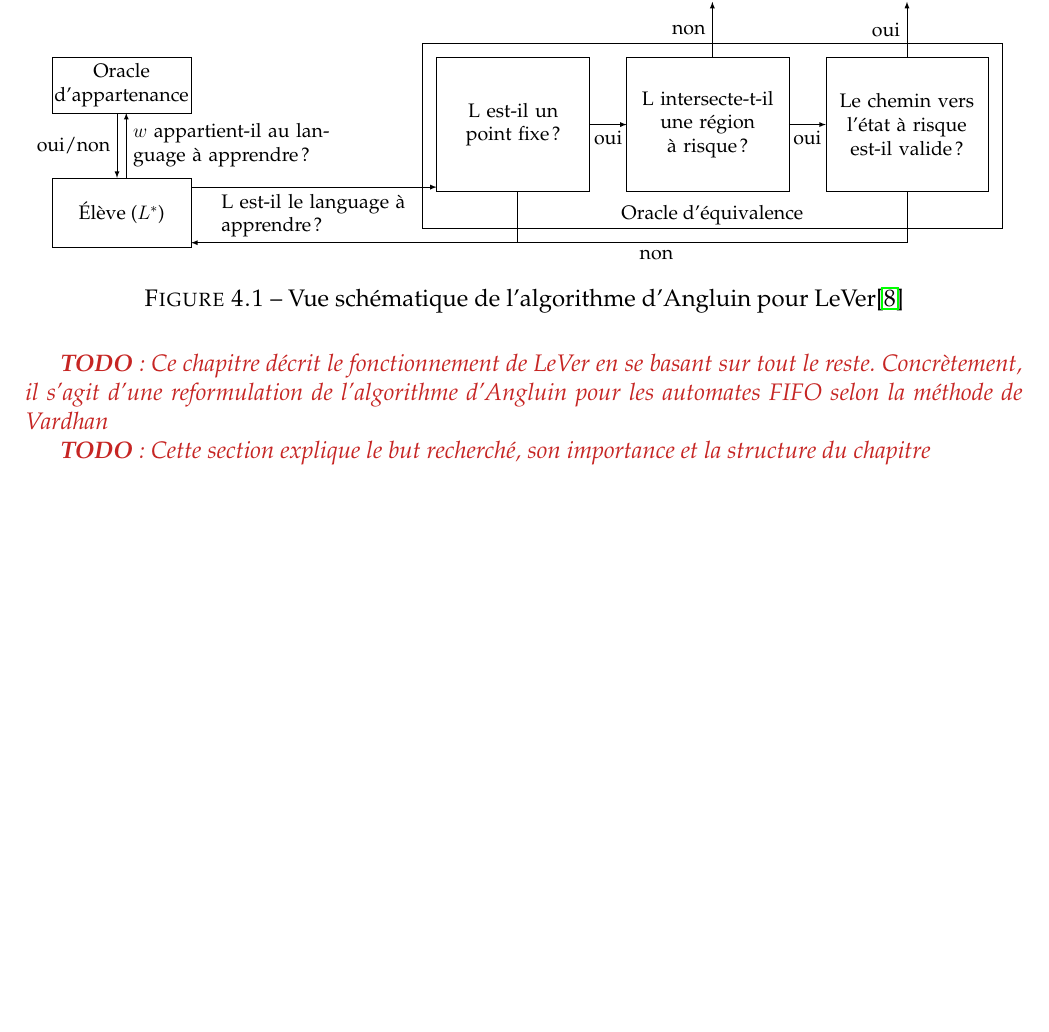
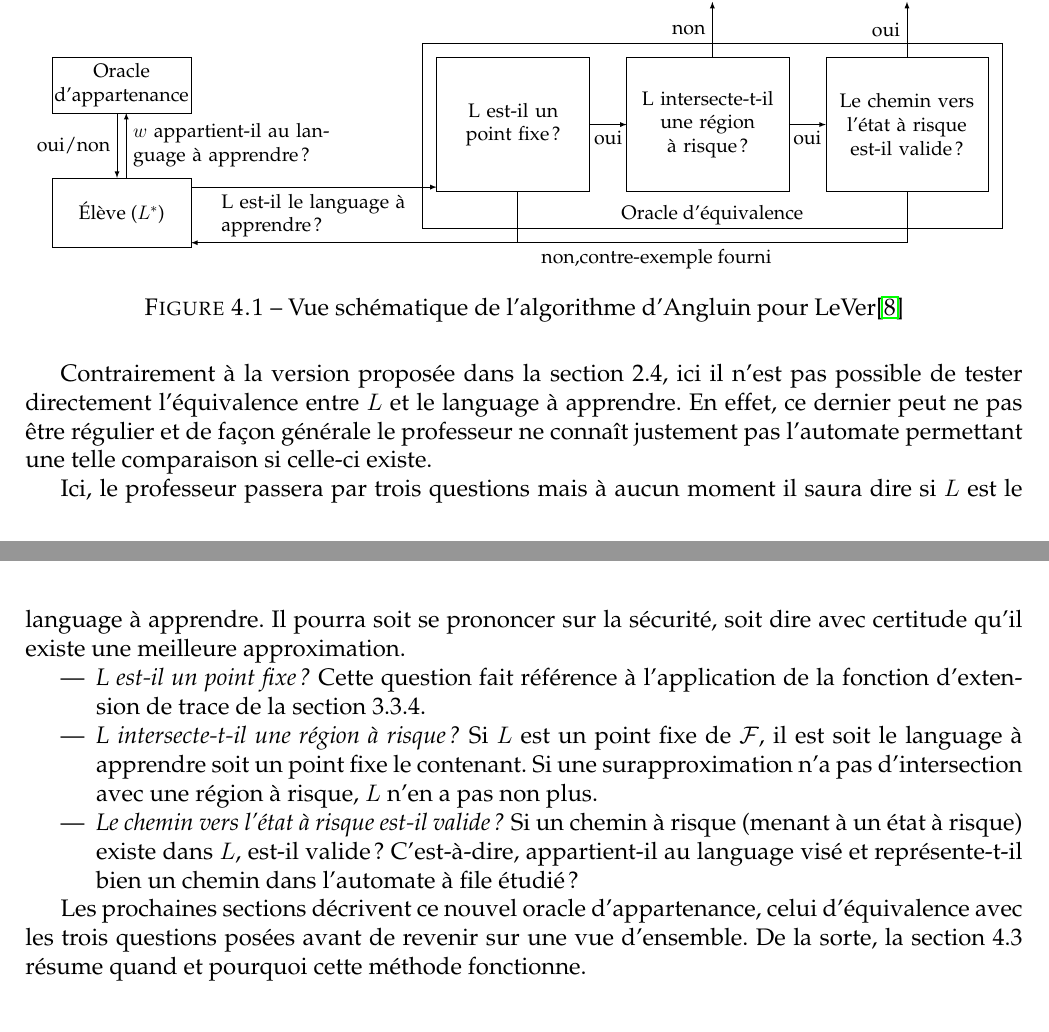
Before and after one commit to BenjaminAndre/memoire, a LaTeX document (Rapport/main.tex, which reads Rapport/lever/lever.tex): part of page 52 of 59 before the commit and two parts of pages 52 and 53 of 59 after it, the two joined at a grey line, cut so that both start at the same text, the shorter picture padded with empty space. Compiled offline with pdfLaTeX.

Commit message:
Intro lever

```diff
--- a/Rapport/lever/lever.tex
+++ b/Rapport/lever/lever.tex
@@ -28,7 +28,7 @@ L'objectif dès lors n'est pas d'apprendre le language de l'automate à file mai
 
   \draw[->] (8.6, -1.75) -- (9.4,-1.75) node[pos=0.5,below] {oui};
   \draw[->] (12.9, -1.75) -- (13.7,-1.75) node[pos=0.5,below] {oui};
-  \draw[->] (15.45, -4.3) -- (0, -4.3) node[pos=0.35,below] {non};
+  \draw[->] (15.45, -4.3) -- (0, -4.3) node[pos=0.35,below] {non,contre-exemple fourni};
   \draw[-] (7.05, -3.2) -- (7.05, -4.3);
   \draw[-] (15.45, -3.2) -- (15.45, -4.3);
 
@@ -45,7 +45,15 @@ L'objectif dès lors n'est pas d'apprendre le language de l'automate à file mai
 
 \end{figure}
 
+Contrairement à la version proposée dans la section \ref{sec:angluin}, ici il n'est pas possible de tester directement l'équivalence entre $L$ et le language à apprendre. En effet, ce dernier peut ne pas être régulier et de façon générale le professeur ne connaît justement pas l'automate permettant une telle comparaison si celle-ci existe.
 
-\todo{Ce chapitre décrit le fonctionnement de LeVer en se basant sur tout le reste. Concrètement, il s'agit d'une reformulation de l'algorithme d'Angluin pour les automates FIFO selon la méthode de Vardhan}
+Ici, le professeur passera par trois questions mais à aucun moment il saura dire si $L$ est le language à apprendre. Il pourra soit se prononcer sur la sécurité, soit dire avec certitude qu'il existe une meilleure approximation.
 
-\todo{Cette section explique le but recherché, son importance et la structure du chapitre}
+\begin{itemize}
+	\item \emph{L est-il un point fixe ?} Cette question fait référence à l'application de la fonction d'extension de trace de la section \ref{ss:extension}.
+	\item \emph{L intersecte-t-il une région à risque ?} Si $L$ est un point fixe de $\mathcal{F}$, il est soit le language à apprendre soit un point fixe le contenant. Si une surapproximation n'a pas d'intersection avec une région à risque, $L$ n'en a pas non plus.
+	\item \emph{Le chemin vers l'état à risque est-il valide ?} Si un chemin à risque (menant à un état à risque) existe dans $L$, est-il valide ? C'est-à-dire, appartient-il au language visé et représente-t-il bien un chemin dans l'automate à file étudié ?
+\end{itemize}
+
+
+Les prochaines sections décrivent ce nouvel oracle d'appartenance, celui d'équivalence avec les trois questions posées avant de revenir sur une vue d'ensemble. De la sorte, la section \ref{sec:global} résume quand et pourquoi cette méthode fonctionne.
```
Also changed, not shown: Rapport/main.pdf.
